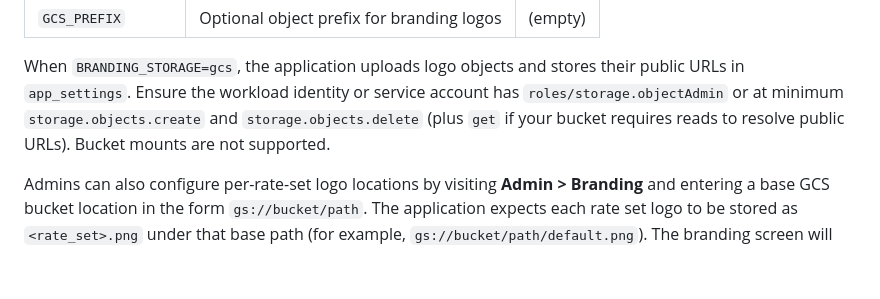
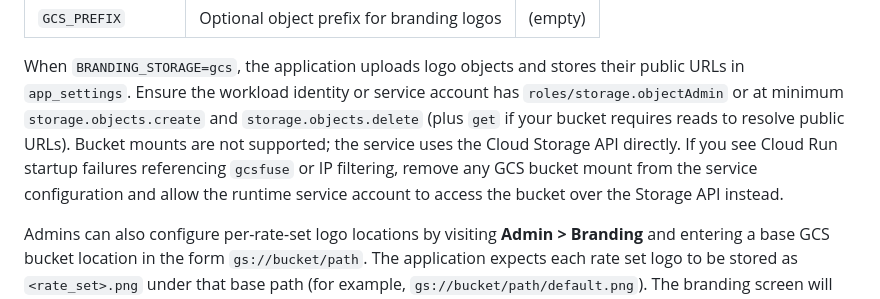
Before and after one commit to kdnye/QUOTES, a Markdown page: README.md, the part around the change. Drawn GitHub-style; blank space fills up the shorter version.

Commit message:
Clarify GCS branding storage guidance

```diff
--- a/README.md
+++ b/README.md
@@ -255,7 +255,11 @@ When `BRANDING_STORAGE=gcs`, the application uploads logo objects and stores
 their public URLs in `app_settings`. Ensure the workload identity or service
 account has `roles/storage.objectAdmin` or at minimum `storage.objects.create`
 and `storage.objects.delete` (plus `get` if your bucket requires reads to
-resolve public URLs). Bucket mounts are not supported.
+resolve public URLs). Bucket mounts are not supported; the service uses the
+Cloud Storage API directly. If you see Cloud Run startup failures referencing
+`gcsfuse` or IP filtering, remove any GCS bucket mount from the service
+configuration and allow the runtime service account to access the bucket over
+the Storage API instead.
 
 Admins can also configure per-rate-set logo locations by visiting **Admin >
 Branding** and entering a base GCS bucket location in the form
```
Also changed, not shown: DEPLOYMENT.md (+7 -0 lines).
